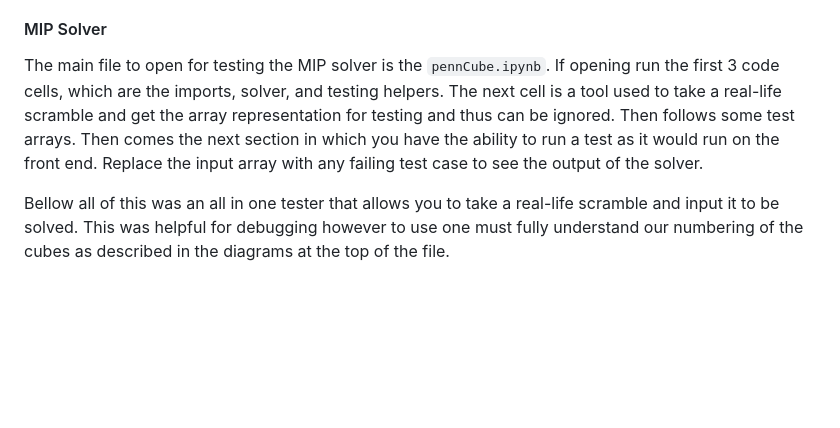
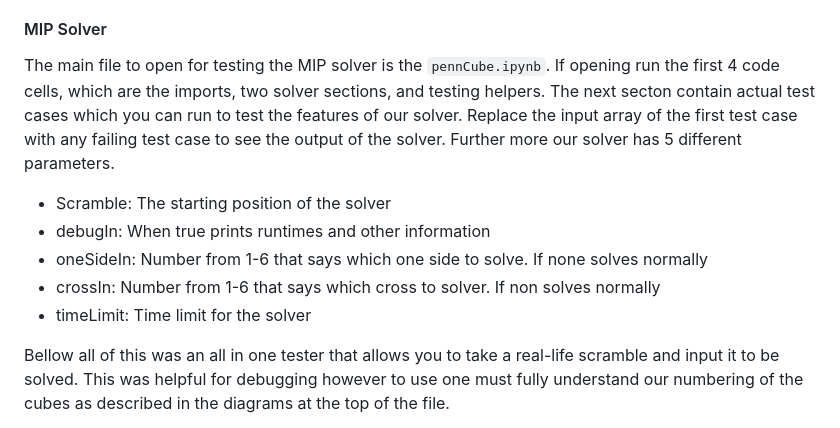
Before and after one commit to jhourigan8/gecis, a Markdown page: README.md, the part around the change. Rendered like a GitHub page; blank space fills up the shorter version.

Commit message:
Updates readme based on final MIP solver

```diff
--- a/README.md
+++ b/README.md
@@ -37,10 +37,13 @@ As a starting point for our solvers we read the following [paper](http://www.m-h
 each step in the soltuion, aswell a varaiables that define which move is done at each step in the solution. Then we have contraints making sure the colors match depending on the moves done, and that only move can be done at each time. Initially we had a minimization contraint over the number of moves made, however we found it to be faster to have a max move number, and re run the solver incrementing that.
 
 #### MIP Solver
-The main file to open for testing the MIP solver is the `pennCube.ipynb`. If opening run the first 3 code cells,
-which are the imports, solver, and testing helpers. The next cell is a tool used to take a real-life scramble and get the array representation for testing
-and thus can be ignored. Then follows some test arrays. Then comes the next section in which you have the ability to run a test as it would run on the front end.
-Replace the input array with any failing test case to see the output of the solver.
+The main file to open for testing the MIP solver is the `pennCube.ipynb`. If opening run the first 4 code cells,
+which are the imports, two solver sections, and testing helpers. The next secton contain actual test cases which you can run to test the features of our solver. Replace the input array of the first test case with any failing test case to see the output of the solver. Further more our solver has 5 different parameters.
+- Scramble: The starting position of the solver
+- debugIn: When true prints runtimes and other information
+- oneSideIn: Number from 1-6 that says which one side to solve. If none solves normally
+- crossIn: Number from 1-6 that says which cross to solver. If non solves normally
+- timeLimit: Time limit for the solver
 
 Bellow all of this was an all in one tester that allows you to take a real-life scramble and input it to be solved. This was helpful for debugging however
 to use one must fully understand our numbering of the cubes as described in the diagrams at the top of the file.
```
